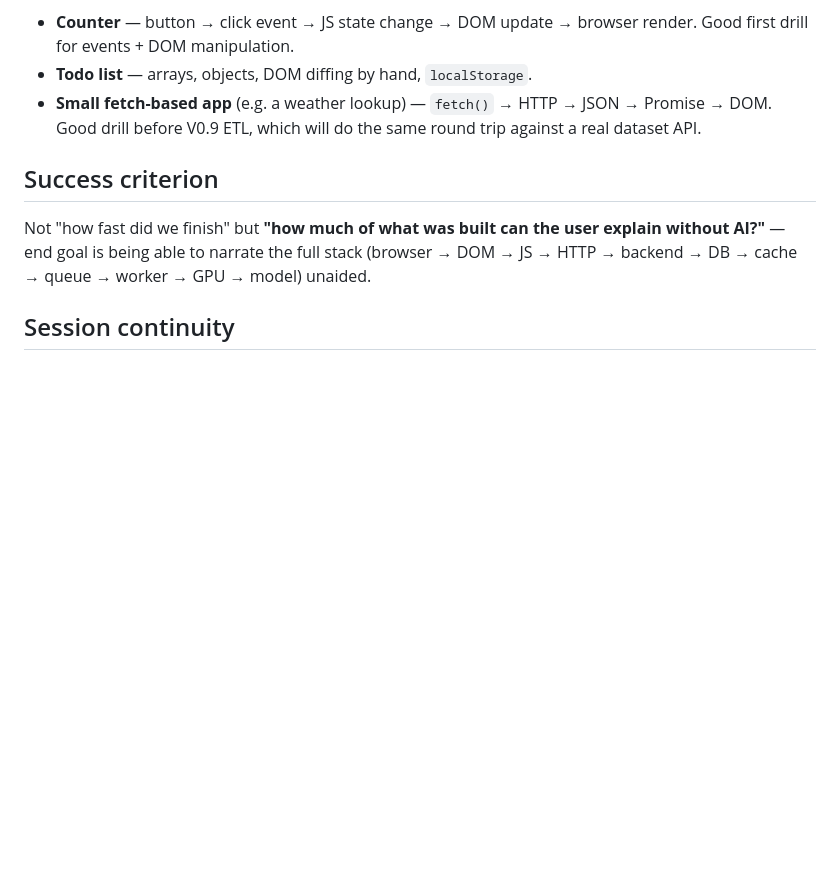
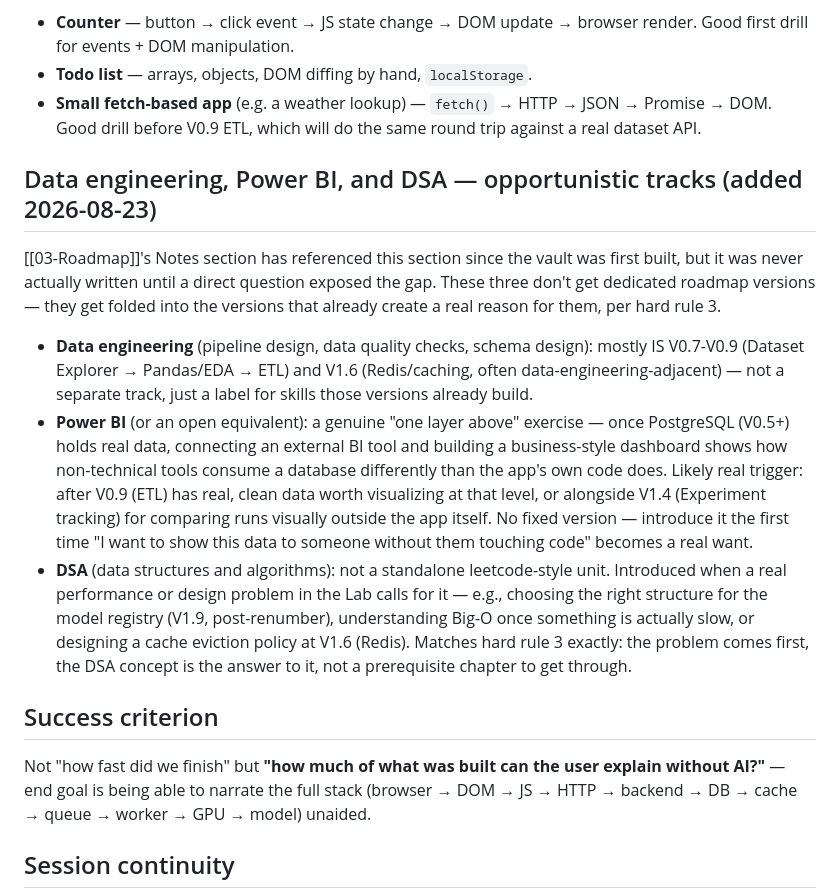
Before and after one commit to ShayanJafri20/Ai-Research-Lab, a Markdown page: context/01-Philosophy.md, the part around the change. GitHub-like rendering; blank space fills up the shorter version.

Commit message:
Write the data engineering / Power BI / DSA sections referenced but missing
03-Roadmap has pointed to these sections in 01-Philosophy since the vault
was first built, but they were never actually written - a dangling
reference caught while answering a question about ETL/visualization/
dashboarding. Filled in with where each one actually fits opportunistically.

```diff
--- a/context/01-Philosophy.md
+++ b/context/01-Philosophy.md
@@ -71,6 +71,14 @@ Flow: confusing abstraction in main project → isolate it as a sandbox experime
 - **Todo list** — arrays, objects, DOM diffing by hand, `localStorage`.
 - **Small fetch-based app** (e.g. a weather lookup) — `fetch()` → HTTP → JSON → Promise → DOM. Good drill before V0.9 ETL, which will do the same round trip against a real dataset API.
 
+## Data engineering, Power BI, and DSA — opportunistic tracks (added 2026-08-23)
+
+[[03-Roadmap]]'s Notes section has referenced this section since the vault was first built, but it was never actually written until a direct question exposed the gap. These three don't get dedicated roadmap versions — they get folded into the versions that already create a real reason for them, per hard rule 3.
+
+- **Data engineering** (pipeline design, data quality checks, schema design): mostly IS V0.7-V0.9 (Dataset Explorer → Pandas/EDA → ETL) and V1.6 (Redis/caching, often data-engineering-adjacent) — not a separate track, just a label for skills those versions already build.
+- **Power BI** (or an open equivalent): a genuine "one layer above" exercise — once PostgreSQL (V0.5+) holds real data, connecting an external BI tool and building a business-style dashboard shows how non-technical tools consume a database differently than the app's own code does. Likely real trigger: after V0.9 (ETL) has real, clean data worth visualizing at that level, or alongside V1.4 (Experiment tracking) for comparing runs visually outside the app itself. No fixed version — introduce it the first time "I want to show this data to someone without them touching code" becomes a real want.
+- **DSA** (data structures and algorithms): not a standalone leetcode-style unit. Introduced when a real performance or design problem in the Lab calls for it — e.g., choosing the right structure for the model registry (V1.9, post-renumber), understanding Big-O once something is actually slow, or designing a cache eviction policy at V1.6 (Redis). Matches hard rule 3 exactly: the problem comes first, the DSA concept is the answer to it, not a prerequisite chapter to get through.
+
 ## Success criterion
 
 Not "how fast did we finish" but **"how much of what was built can the user explain without AI?"** — end goal is being able to narrate the full stack (browser → DOM → JS → HTTP → backend → DB → cache → queue → worker → GPU → model) unaided.
```
